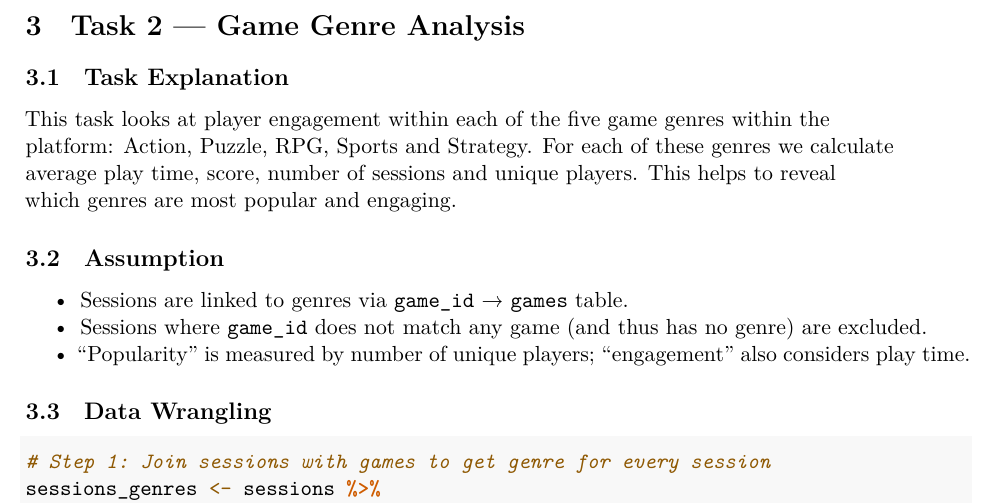
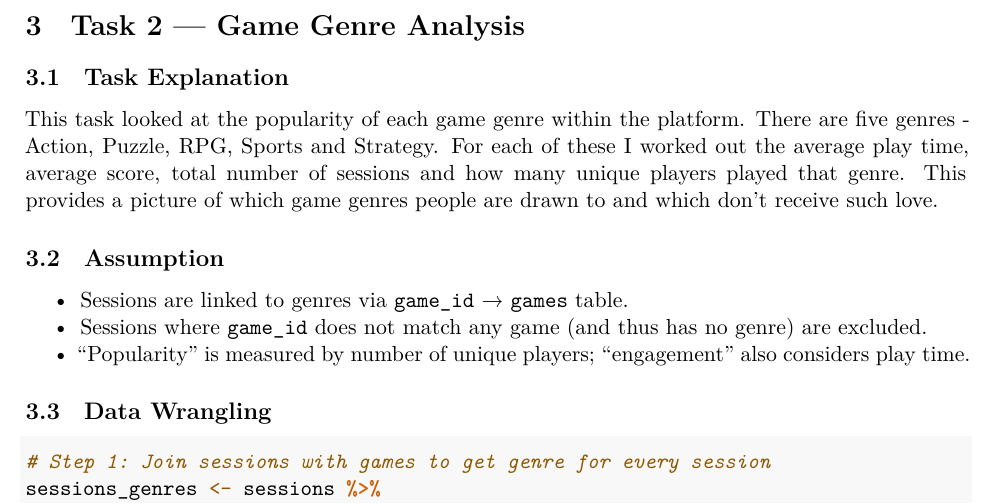
Before and after one commit to RRRRRR12345bigd/assignment-1, an R Markdown document (assignment.Rmd): part of page 8 of 17, cut so that both start at the same text. Rendered offline with R 4.5, knitr and Pandoc, then LaTeX, with nearby package versions.

Commit message:
updated task 2 explaination

```diff
--- a/assignment.Rmd
+++ b/assignment.Rmd
@@ -183,10 +183,7 @@ The results were a bit surprising as all three groups featured nearly exactly th
 
 ## Task Explanation
 
-This task looks at player engagement within each of the five game genres within the\
-platform: Action, Puzzle, RPG, Sports and Strategy. For each of these genres we calculate\
-average play time, score, number of sessions and unique players. This helps to reveal\
-which genres are most popular and engaging.
+This task looked at the popularity of each game genre within the platform. There are five genres - Action, Puzzle, RPG, Sports and Strategy. For each of these I worked out the average play time, average score, total number of sessions and how many unique players played that genre. This provides a picture of which game genres people are drawn to and which don’t receive such love.
 
 ## Assumption
 
```
